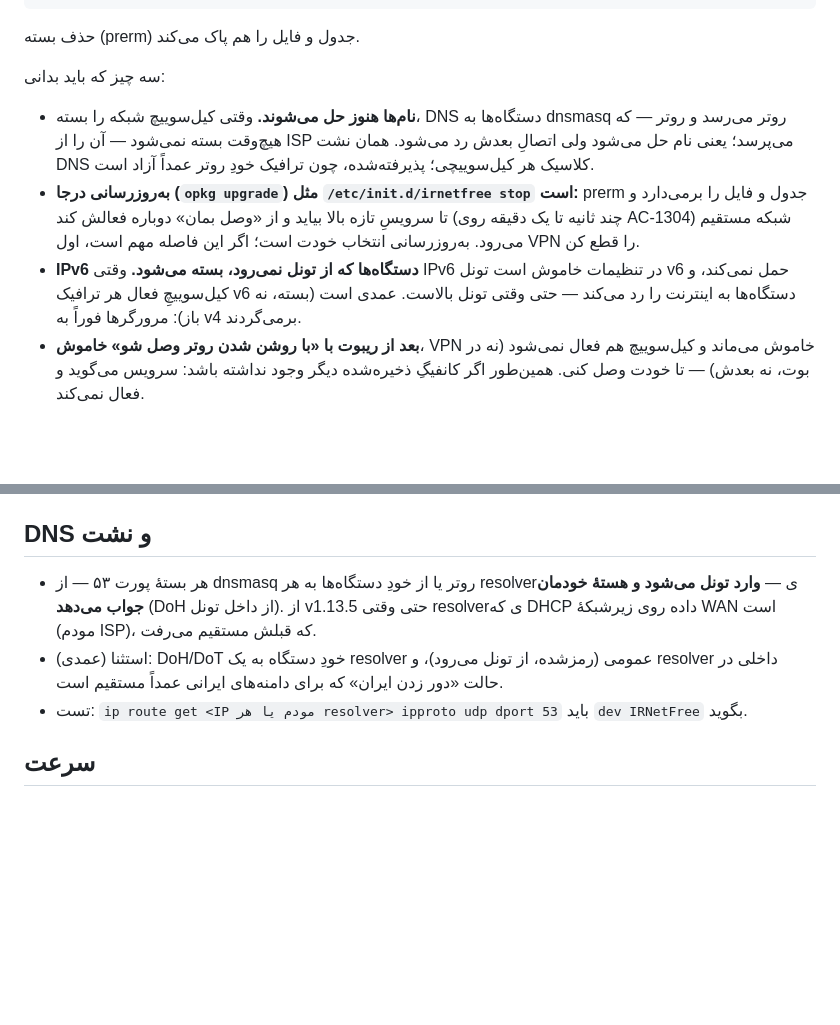
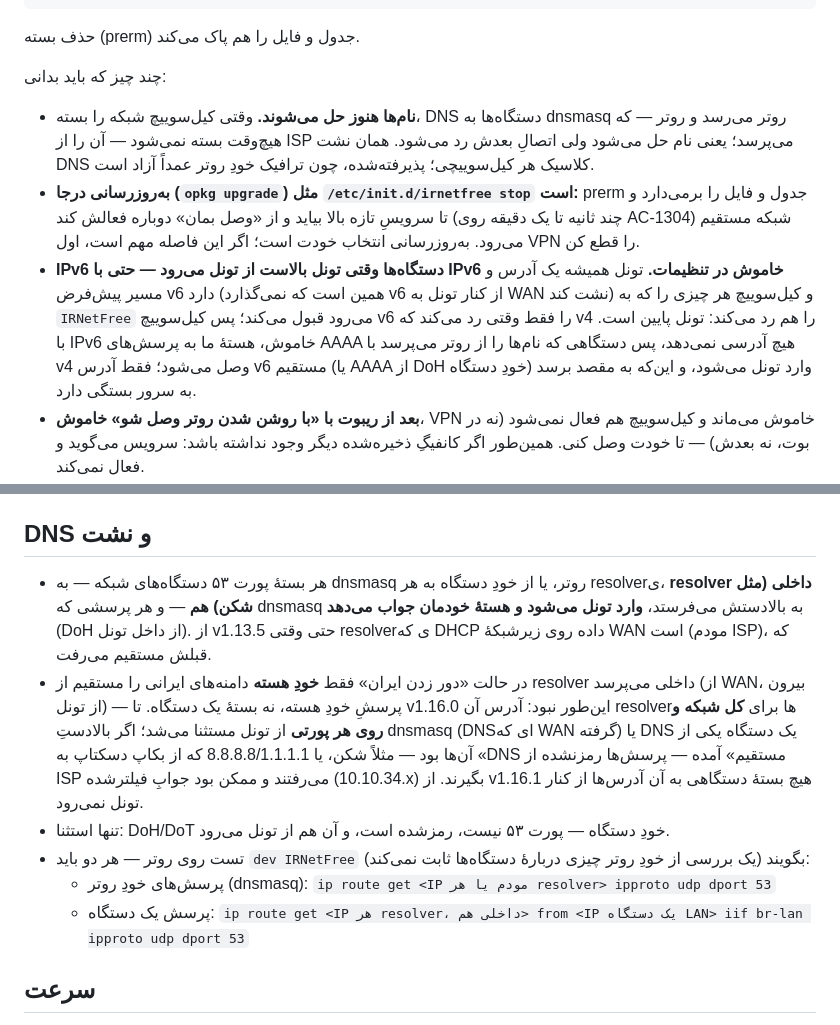
Before and after one commit to sadrazkh/Irnetfree_xray-client, a Markdown page: docs/openwrt.md, 2 parts joined by grey strips. GitHub-like rendering; blank space fills up the shorter version.

Commit message:
docs: openwrt — two statements corrected: LAN IPv6 rides the tunnel while it is up (the IPv6 setting off included; the kill switch rejects it only while the tunnel is down), and every LAN port-53 packet enters the tunnel, the in-country resolver included — only the core's own Iranian lookups go direct; the device-side route check

```diff
--- a/docs/openwrt.md
+++ b/docs/openwrt.md
@@ -178,7 +178,7 @@ nft list chain inet irnetfree_ks lanblock # شمارندهٔ reject: چند بس
 
 حذف بسته (prerm) جدول و فایل را هم پاک می‌کند.
 
-سه چیز که باید بدانی:
+چند چیز که باید بدانی:
 
 - **نام‌ها هنوز حل می‌شوند.** وقتی کیل‌سوییچ شبکه را بسته، DNS دستگاه‌ها به dnsmasq روتر می‌رسد و روتر — که هیچ‌وقت
   بسته نمی‌شود — آن را از ISP می‌پرسد؛ یعنی نام حل می‌شود ولی اتصالِ بعدش رد می‌شود. همان نشت DNS کلاسیک هر
@@ -186,9 +186,11 @@ nft list chain inet irnetfree_ks lanblock # شمارندهٔ reject: چند بس
 - **به‌روزرسانی درجا (`opkg upgrade`) مثل `/etc/init.d/irnetfree stop` است:** prerm جدول و فایل را برمی‌دارد و تا
   سرویسِ تازه بالا بیاید و از «وصل بمان» دوباره فعالش کند (چند ثانیه تا یک دقیقه روی AC-1304) شبکه مستقیم می‌رود.
   به‌روزرسانی انتخاب خودت است؛ اگر این فاصله مهم است، اول VPN را قطع کن.
-- **IPv6 دستگاه‌ها که از تونل نمی‌رود، بسته می‌شود.** وقتی IPv6 در تنظیمات خاموش است تونل v6 حمل نمی‌کند، و
-  کیل‌سوییچِ فعال هر ترافیک v6 دستگاه‌ها به اینترنت را رد می‌کند — حتی وقتی تونل بالاست. عمدی است (بسته، نه باز):
-  مرورگرها فوراً به v4 برمی‌گردند.
+- **IPv6 دستگاه‌ها وقتی تونل بالاست از تونل می‌رود — حتی با IPv6 خاموش در تنظیمات.** تونل همیشه یک آدرس و مسیر
+  پیش‌فرض v6 دارد (همین است که نمی‌گذارد v6 از کنار تونل به WAN نشت کند) و کیل‌سوییچ هر چیزی را که به `IRNetFree`
+  می‌رود قبول می‌کند؛ پس کیل‌سوییچ v6 را فقط وقتی رد می‌کند که v4 را هم رد می‌کند: تونل پایین است. با IPv6 خاموش،
+  هستهٔ ما به پرسش‌های AAAA هیچ آدرسی نمی‌دهد، پس دستگاهی که نام‌ها را از روتر می‌پرسد با v4 وصل می‌شود؛ فقط آدرس v6
+  مستقیم (یا AAAA از DoH خودِ دستگاه) وارد تونل می‌شود، و این‌که به مقصد برسد به سرور بستگی دارد.
 - **بعد از ریبوت با «با روشن شدن روتر وصل شو» خاموش**، VPN خاموش می‌ماند و کیل‌سوییچ هم فعال نمی‌شود (نه در بوت،
   نه بعدش) — تا خودت وصل کنی. همین‌طور اگر کانفیگِ ذخیره‌شده دیگر وجود نداشته باشد: سرویس می‌گوید و فعال نمی‌کند.
 - سرویس هر ۳۰ ثانیه از کرنل می‌پرسد جدول هنوز هست یا نه؛ اگر چیزی (`fw4 flush`، `nft flush ruleset`، postinst یک
@@ -217,12 +219,18 @@ nft list table inet irnetfree_ks     # کیل‌سوییچ (اگر فعال اس
 
 ## DNS و نشت
 
-- هر بستهٔ پورت ۵۳ — از dnsmasq روتر یا از خودِ دستگاه‌ها به هر resolverی — **وارد تونل می‌شود و هستهٔ خودمان
-  جواب می‌دهد** (DoH از داخل تونل). از v1.13.5 حتی وقتی resolverی که DHCP داده روی زیرشبکهٔ WAN است (مودم ISP)،
-  که قبلش مستقیم می‌رفت.
-- استثنا (عمدی): DoH/DoT خودِ دستگاه به یک resolver عمومی (رمزشده، از تونل می‌رود)، و resolver داخلی در حالت
-  «دور زدن ایران» که برای دامنه‌های ایرانی عمداً مستقیم است.
-- تست: `ip route get <IP مودم یا هر resolver> ipproto udp dport 53` باید `dev IRNetFree` بگوید.
+- هر بستهٔ پورت ۵۳ دستگاه‌های شبکه — به dnsmasq روتر، یا از خودِ دستگاه به هر resolverی، **resolver داخلی (مثل
+  شکن) هم** — و هر پرسشی که dnsmasq به بالادستش می‌فرستد، **وارد تونل می‌شود و هستهٔ خودمان جواب می‌دهد** (DoH از
+  داخل تونل). از v1.13.5 حتی وقتی resolverی که DHCP داده روی زیرشبکهٔ WAN است (مودم ISP)، که قبلش مستقیم می‌رفت.
+- در حالت «دور زدن ایران» فقط **خودِ هسته** دامنه‌های ایرانی را مستقیم از resolver داخلی می‌پرسد (از WAN، بیرون از
+  تونل) — پرسشِ خودِ هسته، نه بستهٔ یک دستگاه. تا v1.16.0 این‌طور نبود: آدرس آن resolverها برای **کل شبکه و روی هر
+  پورتی** از تونل مستثنا می‌شد؛ اگر بالادستِ dnsmasq (DNSای که WAN گرفته) یا DNS یک دستگاه یکی از آن‌ها بود — مثلاً
+  شکن، یا 8.8.8.8/1.1.1.1 که از بکاپ دسکتاپ به «DNS مستقیم» آمده — پرسش‌ها رمزنشده از ISP می‌رفتند و ممکن بود جوابِ
+  فیلترشده (10.10.34.x) بگیرند. از v1.16.1 هیچ بستهٔ دستگاهی به آن آدرس‌ها از کنار تونل نمی‌رود.
+- تنها استثنا: DoH/DoT خودِ دستگاه — پورت ۵۳ نیست، رمزشده است، و آن هم از تونل می‌رود.
+- تست روی روتر — هر دو باید `dev IRNetFree` بگویند (یک بررسی از خودِ روتر چیزی دربارهٔ دستگاه‌ها ثابت نمی‌کند):
+  - پرسش‌های خودِ روتر (dnsmasq): `ip route get <IP مودم یا هر resolver> ipproto udp dport 53`
+  - پرسش یک دستگاه: `ip route get <IP هر resolver، داخلی هم> from <IP یک دستگاه LAN> iif br-lan ipproto udp dport 53`
 
 ## سرعت
 
```
